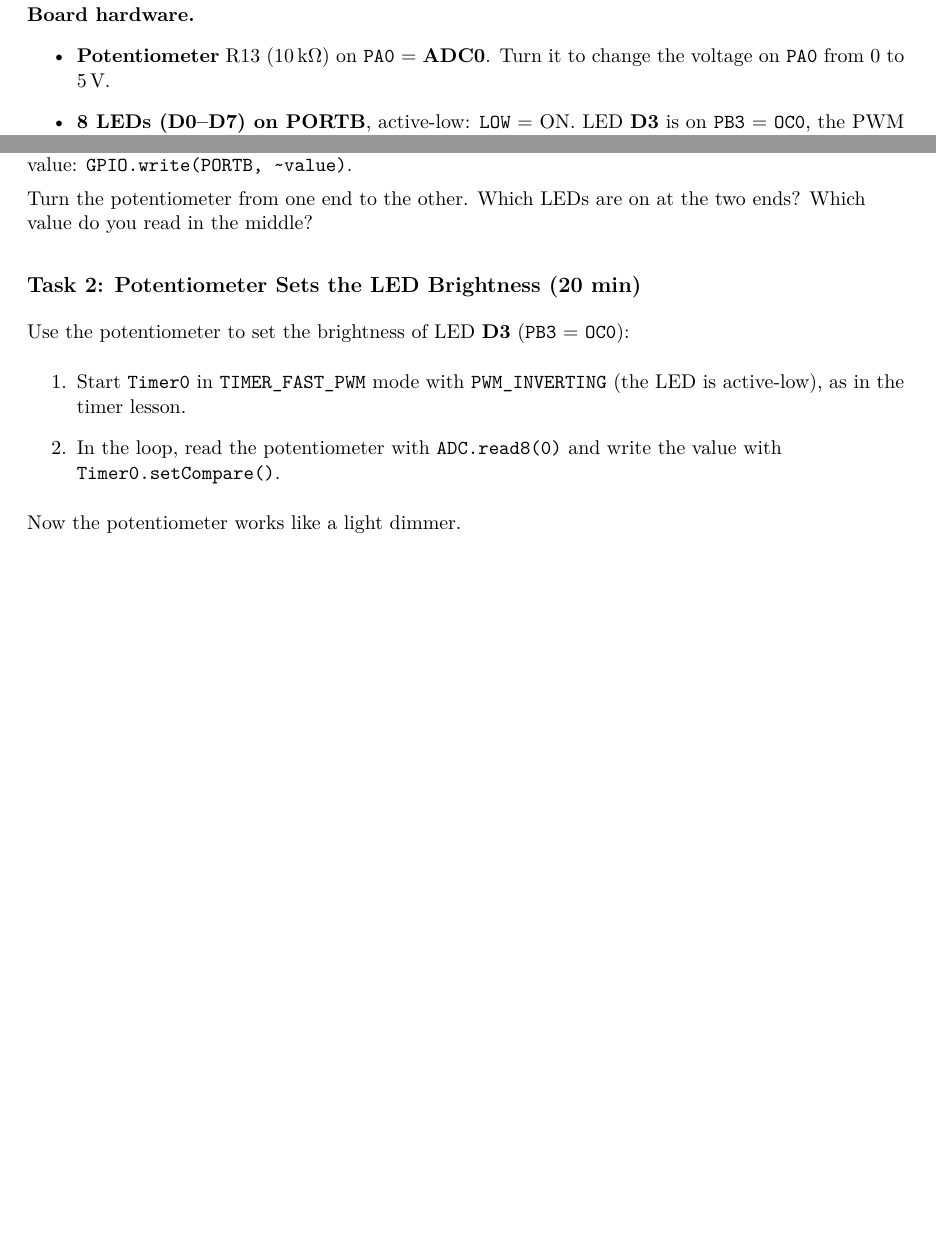
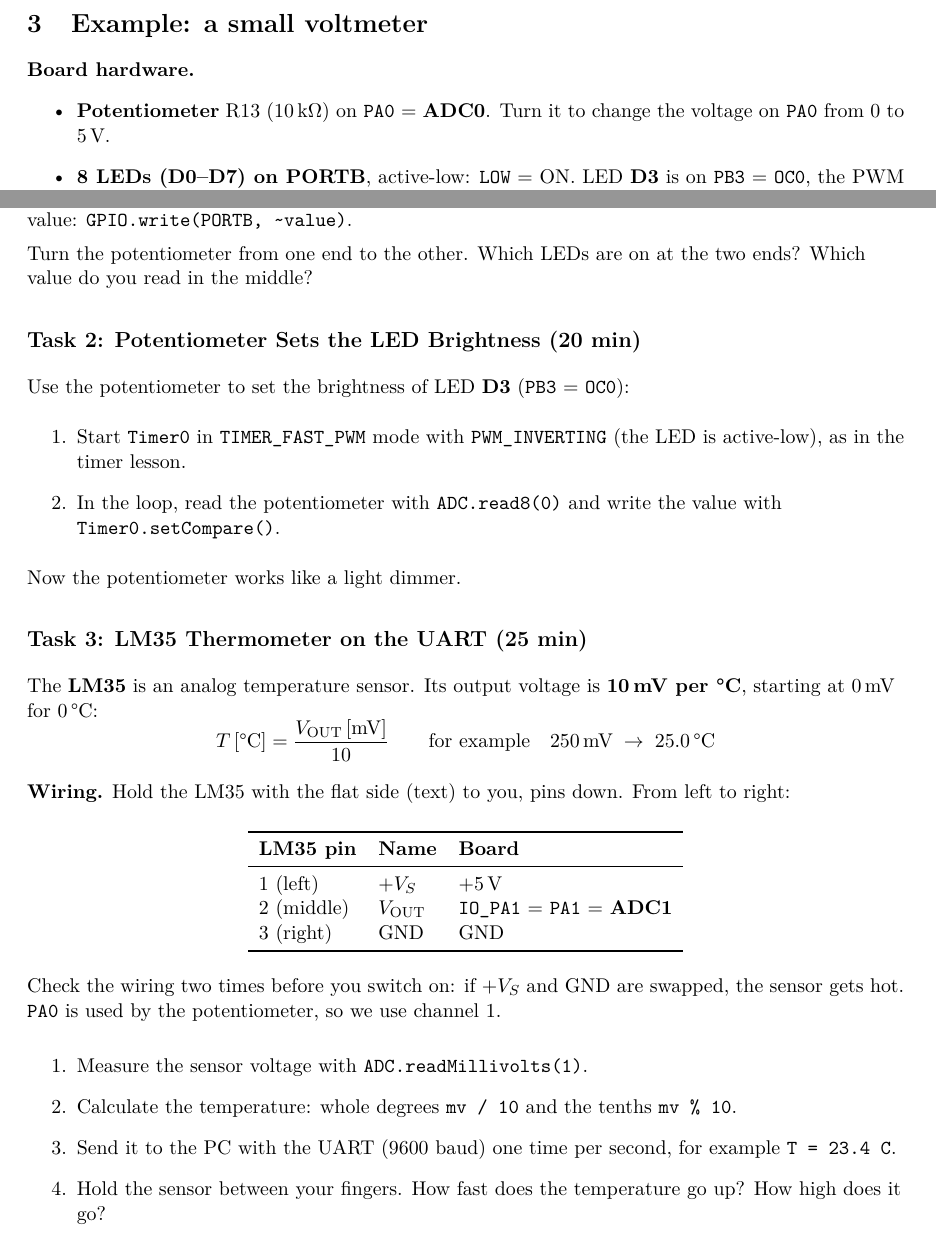
Before and after one commit to AliSahafi/ATMEGA32A, a LaTeX document (drivers/adc/readme.tex): two parts of pages 3 and 4 of 4 before the commit and two parts of pages 3 and 4 of 5 after it, joined at a grey line, cut at the place of the change, the shorter picture padded with empty space. Compiled offline with pdfLaTeX.

Commit message:
ADC: add Task 3 (LM35 thermometer on the UART)
Co-Authored-By: Claude Opus 5.5 <noreply@anthropic.com>

```diff
--- a/drivers/adc/readme.tex
+++ b/drivers/adc/readme.tex
@@ -6,6 +6,7 @@
 \usepackage{booktabs}
 \usepackage{tabularx}
 \usepackage{xcolor}
+\usepackage{textcomp}
 \usepackage{listings}
 \usepackage[hidelinks]{hyperref}
 
@@ -180,6 +181,39 @@ Use the potentiometer to set the brightness of LED \textbf{D3}
 \end{enumerate}
 Now the potentiometer works like a light dimmer.
 
+\subsection*{Task 3: LM35 Thermometer on the UART (25 min)}
+The \textbf{LM35} is an analog temperature sensor. Its output voltage is
+\textbf{10\,mV per \textdegree C}, starting at 0\,mV for 0\,\textdegree C:
+\[ T\,[\text{\textdegree C}] = \frac{V_{\text{OUT}}\,[\text{mV}]}{10}
+   \qquad\text{for example}\quad 250\,\text{mV} \;\rightarrow\; 25.0\,\text{\textdegree C} \]
+
+\textbf{Wiring.} Hold the LM35 with the flat side (text) to you, pins down.
+From left to right:
+\begin{center}
+\begin{tabular}{lll}
+\toprule
+\textbf{LM35 pin} & \textbf{Name} & \textbf{Board} \\
+\midrule
+1 (left)   & $+V_S$         & +5\,V \\
+2 (middle) & $V_{\text{OUT}}$ & \code{IO\_PA1} = \code{PA1} = \textbf{ADC1} \\
+3 (right)  & GND            & GND \\
+\bottomrule
+\end{tabular}
+\end{center}
+Check the wiring two times before you switch on: if $+V_S$ and GND are
+swapped, the sensor gets hot. \code{PA0} is used by the potentiometer, so we
+use channel 1.
+
+\begin{enumerate}
+  \item Measure the sensor voltage with \code{ADC.readMillivolts(1)}.
+  \item Calculate the temperature: whole degrees \code{mv / 10} and the
+        tenths \code{mv \% 10}.
+  \item Send it to the PC with the UART (9600 baud) one time per second, for
+        example \code{T = 23.4 C}.
+  \item Hold the sensor between your fingers. How fast does the temperature
+        go up? How high does it go?
+\end{enumerate}
+
 \subsection*{Assignment: Find the Cross Voltage}
 The pin \code{PA0} can be read in two ways: as an \emph{analog} value with the
 ADC, and as a \emph{digital} value (0 or 1) with \code{GPIO.read(PINA, PA0)}.
```
Also changed, not shown: drivers/adc/readme.pdf.
